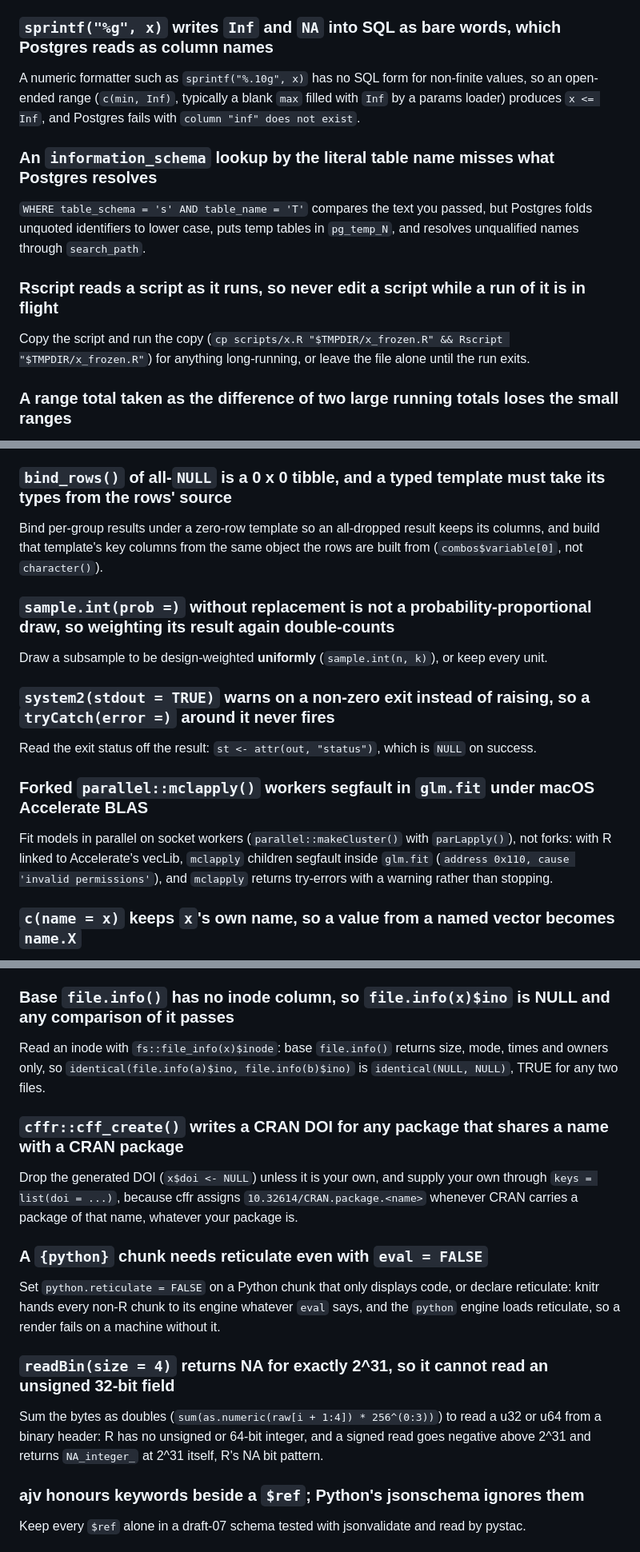
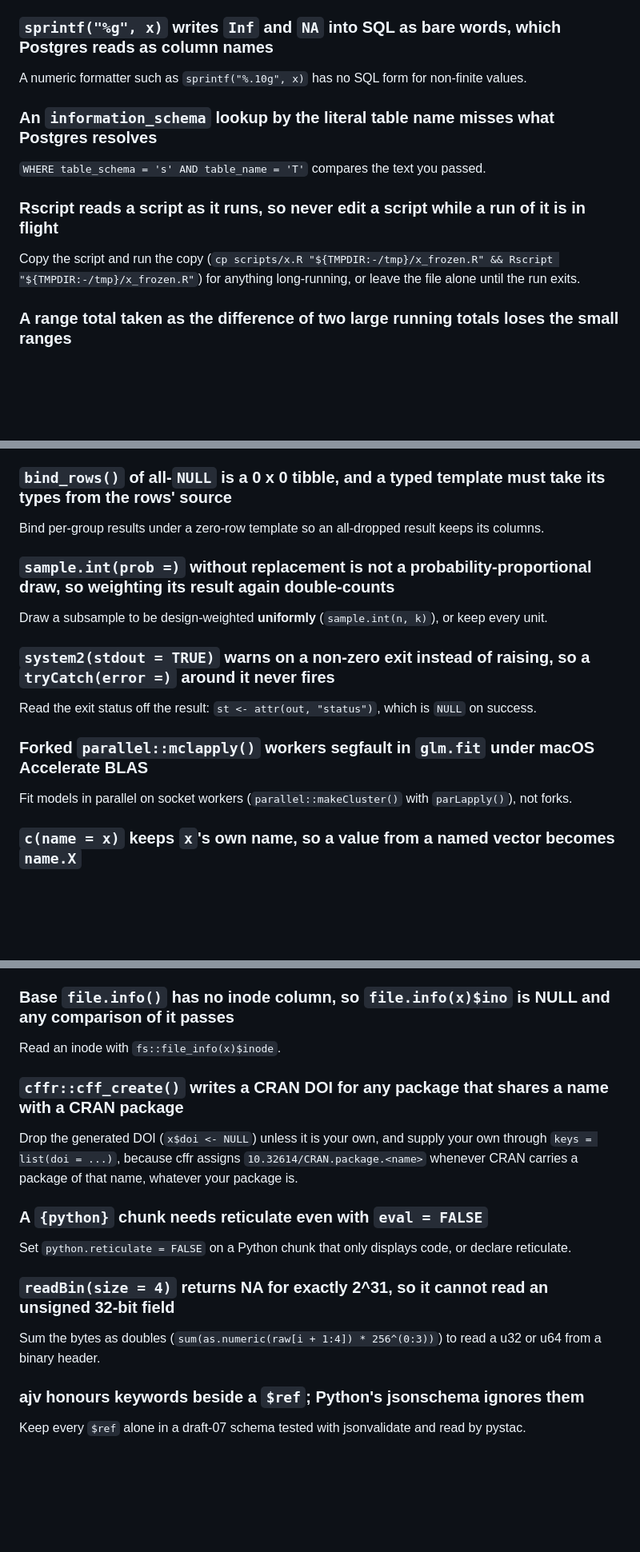
Before and after one commit to NewGraphEnvironment/stac_uav_bc, a Markdown page: CLAUDE.md, 3 parts joined by grey strips. Shown at 80% size. GitHub-like rendering; blank space fills up the shorter version.

Commit message:
Sync CLAUDE.md with current soul conventions
Regenerates the section below the soul marker. Content above the marker
is unchanged.

Source: soul origin/main@85abf16

Co-Authored-By: Claude Opus 5 <noreply@anthropic.com>

```diff
--- a/CLAUDE.md
+++ b/CLAUDE.md
@@ -292,13 +295,13 @@ testthat 3e writes `tests/testthat/_problems/*.R` and `tests/testthat/testthat-p
 `DISTINCT ON (k) … ORDER BY k, a, b` is deterministic only if `(a, b)` is unique within each `k`.
 
 ### `sprintf("%g", x)` writes `Inf` and `NA` into SQL as bare words, which Postgres reads as column names
-A numeric formatter such as `sprintf("%.10g", x)` has no SQL form for non-finite values, so an open-ended range (`c(min, Inf)`, typically a blank `max` filled with `Inf` by a params loader) produces `x <= Inf`, and Postgres fails with `column "inf" does not exist`.
+A numeric formatter such as `sprintf("%.10g", x)` has no SQL form for non-finite values.
 
 ### An `information_schema` lookup by the literal table name misses what Postgres resolves
-`WHERE table_schema = 's' AND table_name = 'T'` compares the text you passed, but Postgres folds unquoted identifiers to lower case, puts temp tables in `pg_temp_N`, and resolves unqualified names through `search_path`.
+`WHERE table_schema = 's' AND table_name = 'T'` compares the text you passed.
 
 ### Rscript reads a script as it runs, so never edit a script while a run of it is in flight
-Copy the script and run the copy (`cp scripts/x.R "$TMPDIR/x_frozen.R" && Rscript "$TMPDIR/x_frozen.R"`) for anything long-running, or leave the file alone until the run exits.
+Copy the script and run the copy (`cp scripts/x.R "${TMPDIR:-/tmp}/x_frozen.R" && Rscript "${TMPDIR:-/tmp}/x_frozen.R"`) for anything long-running, or leave the file alone until the run exits.
 
 ### A range total taken as the difference of two large running totals loses the small ranges
 Sum a range directly (segment tree, per-range `sum()`, or grouped sums) rather than as `cumsum[hi] - cumsum[lo]` when ranges are small relative to the running total.
@@ -322,7 +325,7 @@ Assign inside the call, `expect_message(h <- f(x), "msg")`, never `h <- expect_m
 Put a Date first when `c()` combines an optional piece with Dates: `c(NULL, <Date>)` takes the default method and returns a bare day count.
 
 ### `bind_rows()` of all-`NULL` is a 0 x 0 tibble, and a typed template must take its types from the rows' source
-Bind per-group results under a zero-row template so an all-dropped result keeps its columns, and build that template's key columns from the same object the rows are built from (`combos$variable[0]`, not `character()`).
+Bind per-group results under a zero-row template so an all-dropped result keeps its columns.
 
 ### `sample.int(prob =)` without replacement is not a probability-proportional draw, so weighting its result again double-counts
 Draw a subsample to be design-weighted **uniformly** (`sample.int(n, k)`), or keep every unit.
@@ -331,7 +334,7 @@ Draw a subsample to be design-weighted **uniformly** (`sample.int(n, k)`), or ke
 Read the exit status off the result: `st <- attr(out, "status")`, which is `NULL` on success.
 
 ### Forked `parallel::mclapply()` workers segfault in `glm.fit` under macOS Accelerate BLAS
-Fit models in parallel on socket workers (`parallel::makeCluster()` with `parLapply()`), not forks: with R linked to Accelerate's vecLib, `mclapply` children segfault inside `glm.fit` (`address 0x110, cause 'invalid permissions'`), and `mclapply` returns try-errors with a warning rather than stopping.
+Fit models in parallel on socket workers (`parallel::makeCluster()` with `parLapply()`), not forks.
 
 ### `c(name = x)` keeps `x`'s own name, so a value from a named vector becomes `name.X`
 Strip the name before you label it: `c(axis = unname(v[1]))` or `c(axis = v[[1]])`.
@@ -373,16 +376,16 @@ Record the condition in the handler (`hit <<- TRUE`) and raise after `tryCatch()
 Move a directory into place with `base::file.rename()` and check its return value, which is FALSE where the target is a non-empty directory, a symlink or a file.
 
 ### Base `file.info()` has no inode column, so `file.info(x)$ino` is NULL and any comparison of it passes
-Read an inode with `fs::file_info(x)$inode`: base `file.info()` returns size, mode, times and owners only, so `identical(file.info(a)$ino, file.info(b)$ino)` is `identical(NULL, NULL)`, TRUE for any two files.
+Read an inode with `fs::file_info(x)$inode`.
 
 ### `cffr::cff_create()` writes a CRAN DOI for any package that shares a name with a CRAN package
 Drop the generated DOI (`x$doi <- NULL`) unless it is your own, and supply your own through `keys = list(doi = ...)`, because cffr assigns `10.32614/CRAN.package.<name>` whenever CRAN carries a package of that name, whatever your package is.
 
 ### A `{python}` chunk needs reticulate even with `eval = FALSE`
-Set `python.reticulate = FALSE` on a Python chunk that only displays code, or declare reticulate: knitr hands every non-R chunk to its engine whatever `eval` says, and the `python` engine loads reticulate, so a render fails on a machine without it.
+Set `python.reticulate = FALSE` on a Python chunk that only displays code, or declare reticulate.
 
 ### `readBin(size = 4)` returns NA for exactly 2^31, so it cannot read an unsigned 32-bit field
-Sum the bytes as doubles (`sum(as.numeric(raw[i + 1:4]) * 256^(0:3))`) to read a u32 or u64 from a binary header: R has no unsigned or 64-bit integer, and a signed read goes negative above 2^31 and returns `NA_integer_` at 2^31 itself, R's NA bit pattern.
+Sum the bytes as doubles (`sum(as.numeric(raw[i + 1:4]) * 256^(0:3))`) to read a u32 or u64 from a binary header.
 
 ### ajv honours keywords beside a `$ref`; Python's jsonschema ignores them
 Keep every `$ref` alone in a draft-07 schema tested with jsonvalidate and read by pystac.
```
Also changed, not shown: other parts of CLAUDE.md (+10 -1 lines).
